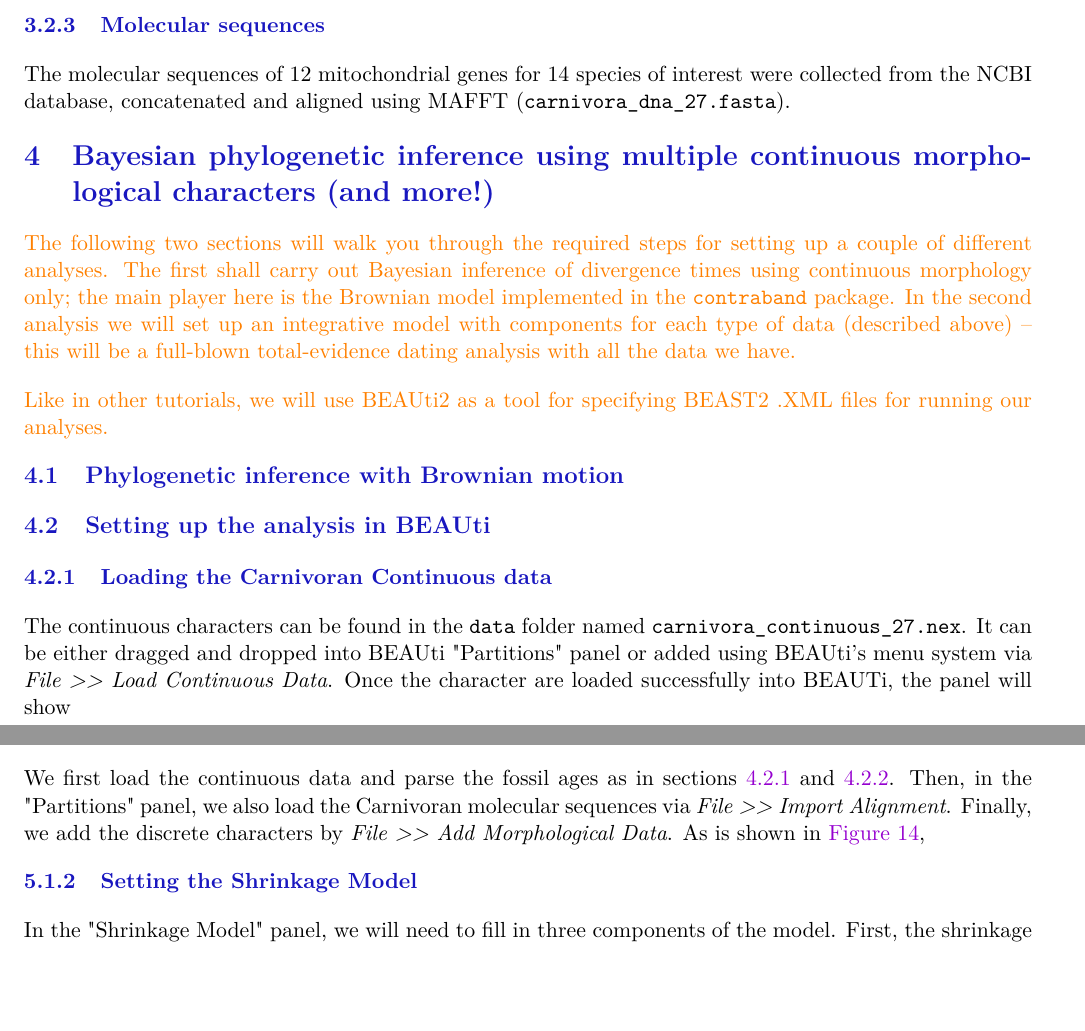
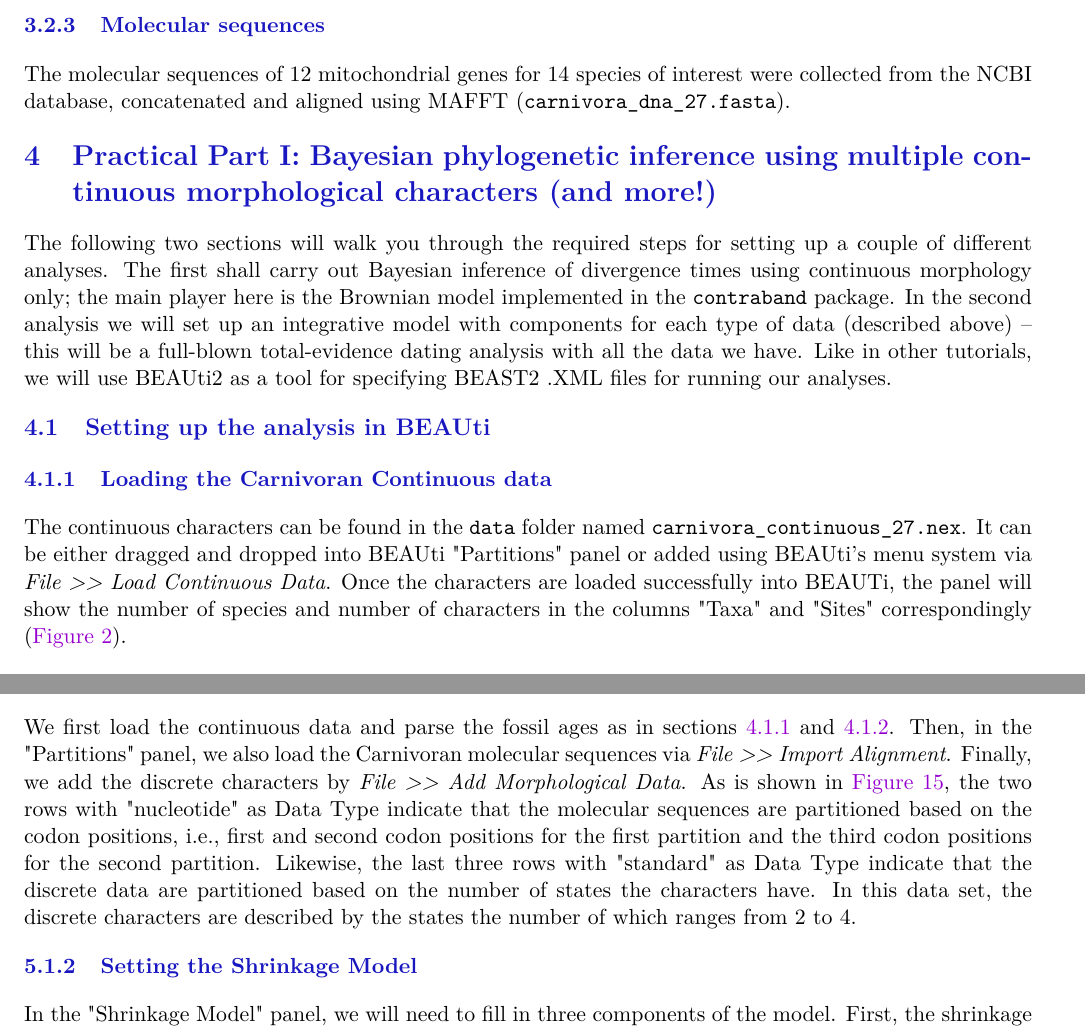
Before and after one commit to laduplessis/contraband-tutorial, a LaTeX document (main.tex): two parts of pages 5 and 13 of 20, joined at a grey line, cut so that both start at the same text, the shorter picture padded with empty space. Compiled offline with pdfLaTeX.

Commit message:
complete sections

```diff
--- a/main.tex
+++ b/main.tex
@@ -253,20 +253,14 @@ This intraspecific data will be used in the analyses to bypass the estimation of
 %These sequences have been aligned and concatenated (\texttt{carnivora\_dna\_27.fasta}).
 The molecular sequences of 12 mitochondrial genes for 14 species of interest were collected from the NCBI database, concatenated and aligned using MAFFT (\texttt{carnivora\_dna\_27.fasta}).
 
-\section{Bayesian phylogenetic inference using multiple continuous morphological characters (and more!)}
+\section{Practical  Part \uppercase\expandafter{\romannumeral 1}: Bayesian phylogenetic inference using multiple continuous morphological characters (and more!)}
 
-\textcolor{orange}{
 The following two sections will walk you through the required steps for setting up a couple of different analyses.
 The first shall carry out Bayesian inference of divergence times using continuous morphology only; the main player here is the Brownian model implemented in the \texttt{contraband} package.
 In the second analysis we will set up an integrative model with components for each type of data (described above) -- this will be a full-blown total-evidence dating analysis with all the data we have.
-}
+Like in other tutorials, we will use BEAUti2 as a tool for specifying BEAST2 .XML files for running our analyses.
 
-\textcolor{orange}{Like in other tutorials, we will use BEAUti2 as a tool for specifying BEAST2 .XML files for running our analyses.}
-
-\subsection{Phylogenetic inference with Brownian motion}
-
-
-
+%\subsection{Phylogenetic inference with Brownian motion}
 %We start by opening BEAUti2 and loading the continuous morphology data available for our carnivoran species.
 %This data can be found in \texttt{data/carnivora\_continuous\_27.nex}.
 %You can then either drag and drop that file into BEAUti2's ``Partitions'' panel, or use the system's drop-down menu and do File > Load Continuous Data.
@@ -274,4 +268,4 @@ In the second analysis we will set up an integrative model with components for e
 \subsection{Setting up the analysis in BEAUti}
 \subsubsection{Loading the Carnivoran Continuous data}\label{load-continuous-data}
 
-The continuous characters  can be found in the \texttt{data} folder named \texttt{carnivora\_continuous\_27.nex}. It can be either dragged and dropped into BEAUti "Partitions" panel or added using BEAUti’s menu system via \emph{File \textgreater{}\textgreater{} Load Continuous Data}. Once the character are loaded successfully into BEAUTi, the panel will show
+The continuous characters  can be found in the \texttt{data} folder named \texttt{carnivora\_continuous\_27.nex}. It can be either dragged and dropped into BEAUti "Partitions" panel or added using BEAUti’s menu system via \emph{File \textgreater{}\textgreater{} Load Continuous Data}. Once the characters are loaded successfully into BEAUTi, the panel will show the number of species and number of characters in the columns "Taxa" and "Sites" correspondingly (\autoref{fig:example0}).
@@ -495,7 +496,7 @@ After clicking \textbf{Run} the program should summarize the trees.
 \subsection{Setting up the analysis in BEAUti}
 
 \subsubsection{Loading the Carnivoran data sets}
-We first load the continuous data and parse the fossil ages as in sections~\ref{load-continuous-data} and~\ref{parse-fosill-age}. Then, in the "Partitions" panel, we also load the Carnivoran molecular sequences via \emph{File \textgreater{}\textgreater{} Import Alignment}. Finally, we add the discrete characters by \emph{File \textgreater{}\textgreater{} Add Morphological Data}. As is shown in \autoref{fig:example8},
+We first load the continuous data and parse the fossil ages as in sections~\ref{load-continuous-data} and~\ref{parse-fosill-age}. Then, in the "Partitions" panel, we also load the Carnivoran molecular sequences via \emph{File \textgreater{}\textgreater{} Import Alignment}. Finally, we add the discrete characters by \emph{File \textgreater{}\textgreater{} Add Morphological Data}. As is shown in \autoref{fig:example8}, the two rows with "nucleotide" as Data Type indicate that the molecular sequences are partitioned based on the codon positions, i.e., first and second codon positions for the first partition and the third codon positions for the second partition. Likewise, the last  three rows with "standard" as Data Type indicate that the discrete data are partitioned based on the number of states the characters have. In this data set, the discrete characters are described by the states the number of which ranges from 2 to 4.
 
 \begin{figure}
     \centering
```
Also changed, not shown: main.pdf, main.tex (9 more changed lines).
